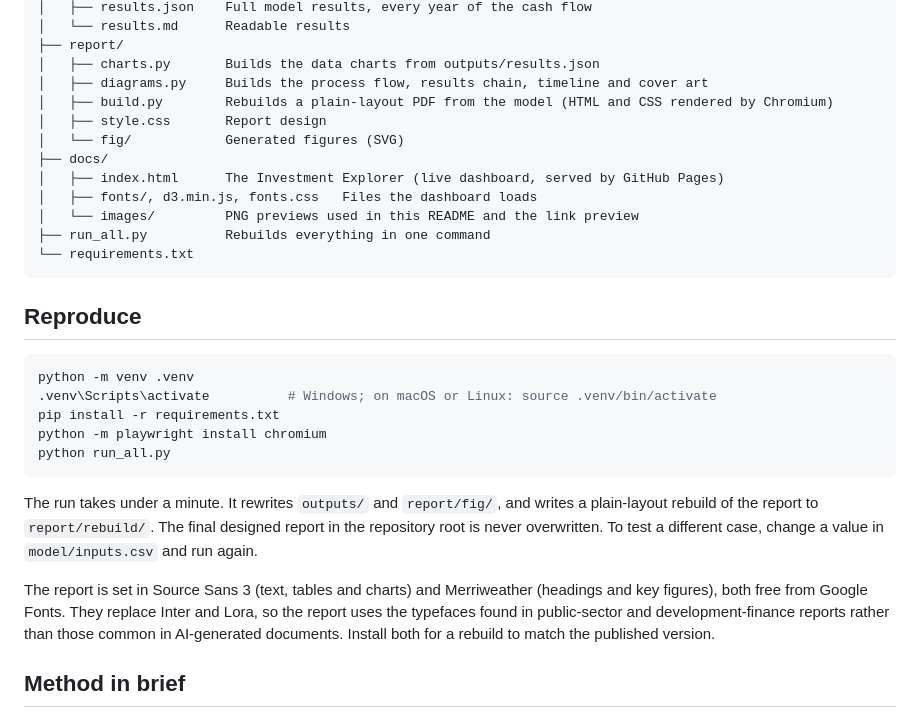
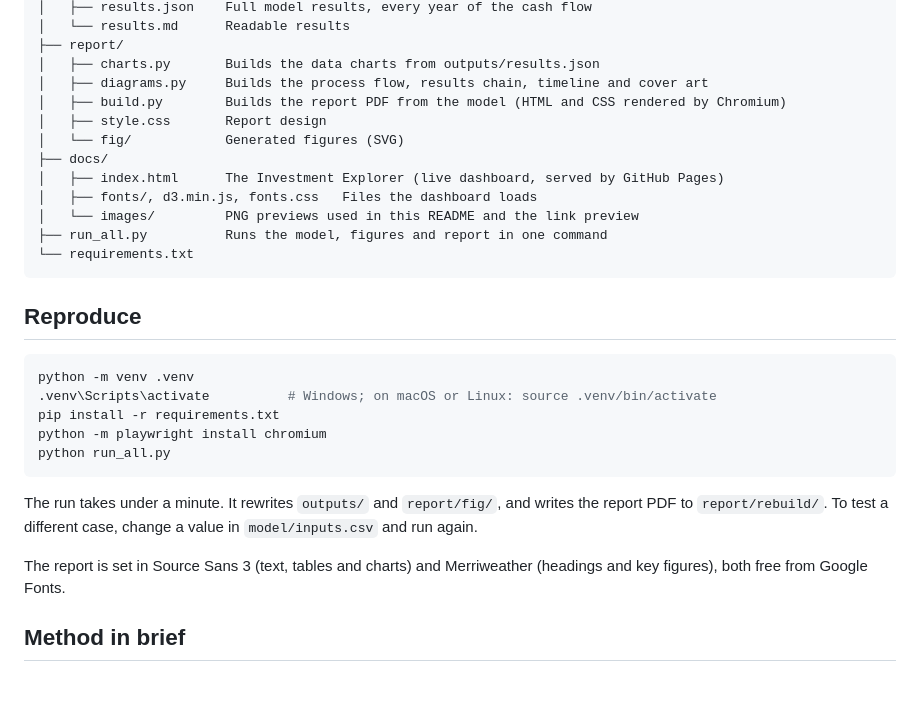
Before and after one commit to A-Alay/biochar-investment-assessment, a Markdown page: README.md, the part around the change. GitHub-like rendering; blank space fills up the shorter version.

````diff
--- a/README.md
+++ b/README.md
@@ -60,14 +60,14 @@ The model reproduces two figures from the source study: full-capacity biochar ou
 ├── report/
 │   ├── charts.py       Builds the data charts from outputs/results.json
 │   ├── diagrams.py     Builds the process flow, results chain, timeline and cover art
-│   ├── build.py        Rebuilds a plain-layout PDF from the model (HTML and CSS rendered by Chromium)
+│   ├── build.py        Builds the report PDF from the model (HTML and CSS rendered by Chromium)
 │   ├── style.css       Report design
 │   └── fig/            Generated figures (SVG)
 ├── docs/
 │   ├── index.html      The Investment Explorer (live dashboard, served by GitHub Pages)
 │   ├── fonts/, d3.min.js, fonts.css   Files the dashboard loads
 │   └── images/         PNG previews used in this README and the link preview
-├── run_all.py          Rebuilds everything in one command
+├── run_all.py          Runs the model, figures and report in one command
 └── requirements.txt
 ```
 
@@ -81,9 +81,9 @@ python -m playwright install chromium
 python run_all.py
 ```
 
-The run takes under a minute. It rewrites `outputs/` and `report/fig/`, and writes a plain-layout rebuild of the report to `report/rebuild/`. The final designed report in the repository root is never overwritten. To test a different case, change a value in `model/inputs.csv` and run again.
+The run takes under a minute. It rewrites `outputs/` and `report/fig/`, and writes the report PDF to `report/rebuild/`. To test a different case, change a value in `model/inputs.csv` and run again.
 
-The report is set in Source Sans 3 (text, tables and charts) and Merriweather (headings and key figures), both free from Google Fonts. They replace Inter and Lora, so the report uses the typefaces found in public-sector and development-finance reports rather than those common in AI-generated documents. Install both for a rebuild to match the published version.
+The report is set in Source Sans 3 (text, tables and charts) and Merriweather (headings and key figures), both free from Google Fonts.
 
 ## Method in brief
 
````
